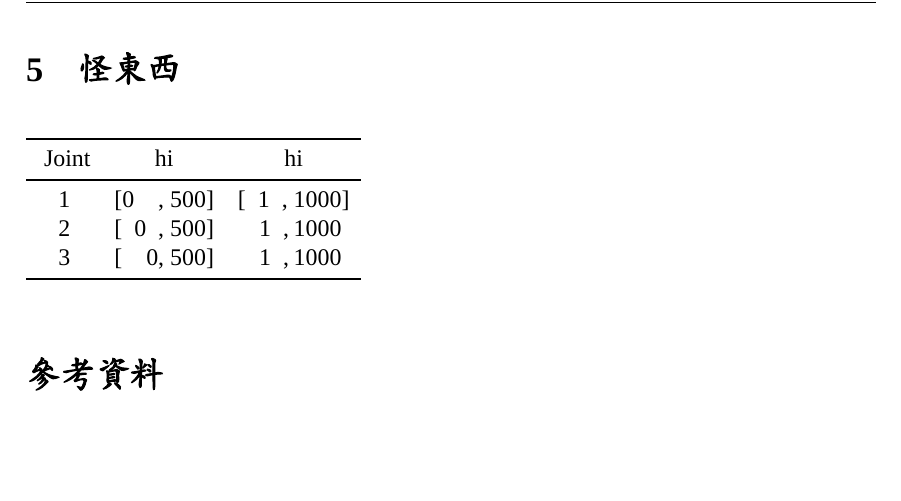
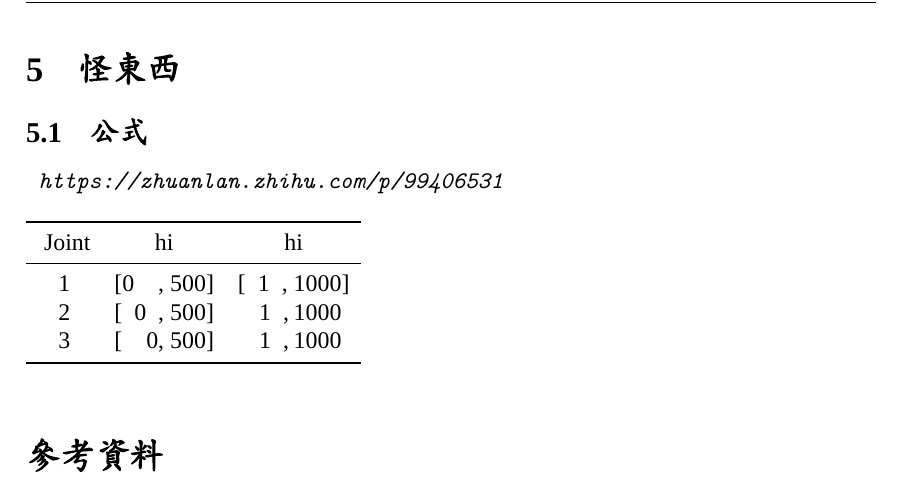
Before and after one commit to hsiu-chan/LatexTemplate, a LaTeX document (template.tex, which reads content.tex): part of page 8 of 8, cut so that both start at the same text, the shorter picture padded with empty space. Compiled offline with XeLaTeX; a missing font is replaced by an installed copy or a similar font.

Commit message:
changed 4 files

```diff
--- a/content.tex
+++ b/content.tex
@@ -322,7 +322,8 @@ text
 \clearpage
 
 \section{怪東西}
-
+\subsection{公式}
+\url{https://zhuanlan.zhihu.com/p/99406531}
 
 \begin{table}[htb]
 	\begin{tabular}{ccc}
```
Also changed, not shown: template.pdf, 1 other file.
